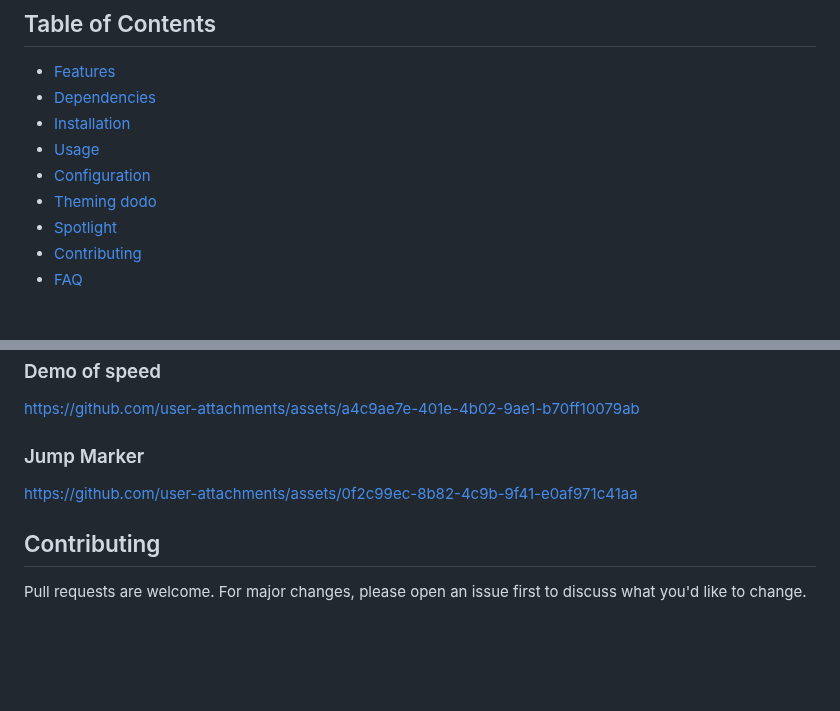
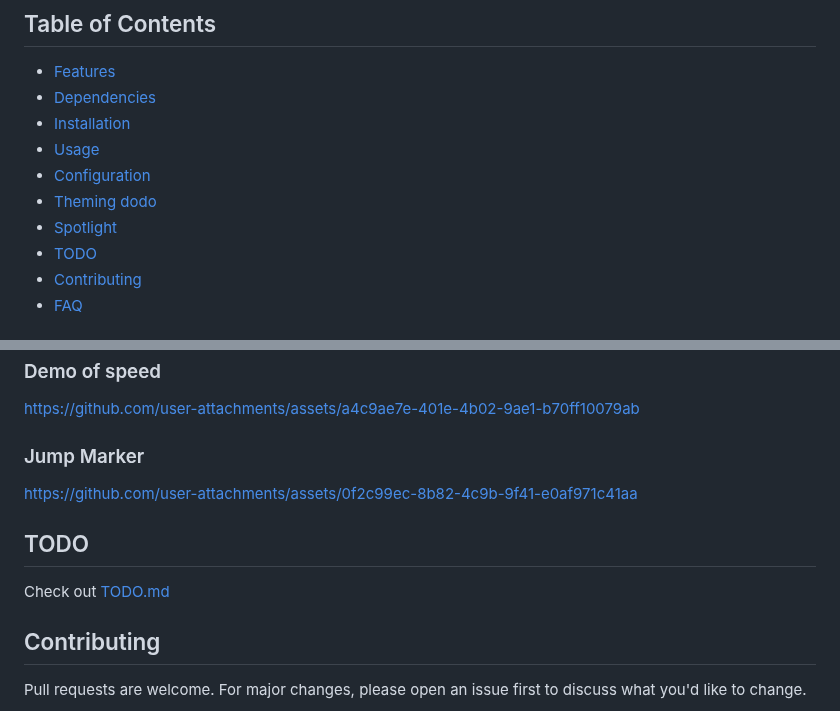
Before and after one commit to dheerajshenoy/dodo, a Markdown page: README.md, 2 parts joined by grey strips. GitHub-like rendering; blank space fills up the shorter version.

Commit message:
Add TODO.md section

```diff
--- a/README.md
+++ b/README.md
@@ -27,6 +27,7 @@ resource usage.
 - [Configuration](#configuration)
 - [Theming dodo](#theming-dodo)
 - [Spotlight](#spotlight)
+- [TODO](#todo)
 - [Contributing](#contributing)
 - [FAQ](#faq)
 
@@ -122,6 +123,10 @@ https://github.com/user-attachments/assets/a4c9ae7e-401e-4b02-9ae1-b70ff10079ab
 
 https://github.com/user-attachments/assets/0f2c99ec-8b82-4c9b-9f41-e0af971c41aa
 
+## TODO
+
+Check out [TODO.md](./TODO.md)
+
 ## Contributing
 
 Pull requests are welcome. For major changes, please open an issue first to discuss what you'd like to change.
```
Also changed, not shown: TODO.md (added, +2 -0 lines).
